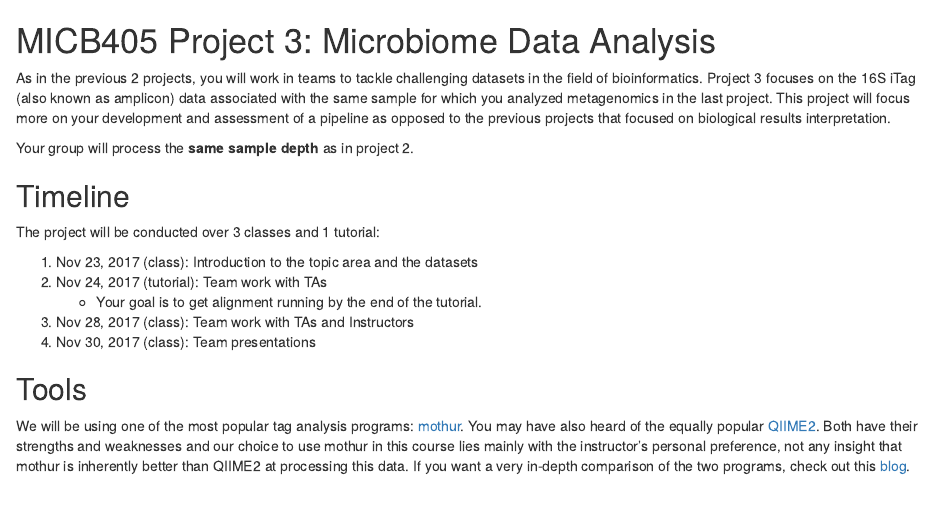
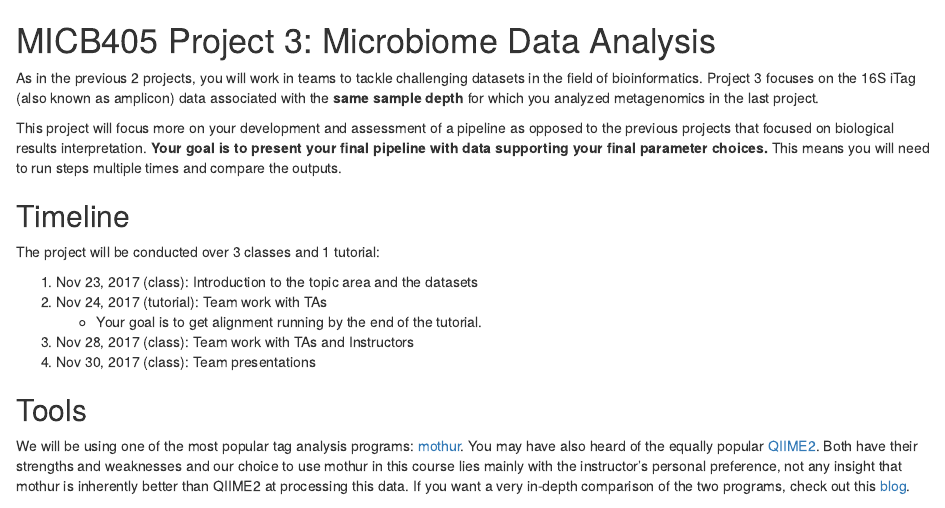
Before and after one commit to dy-lin/MICB405, an R Markdown document (Project3_instructions.Rmd): the page in a window 1100 px wide, from its top. Rendered offline with R 4.5, knitr and Pandoc, with nearby package versions.

Commit message:
Update instructions intro with project goal

```diff
--- a/Project3_instructions.Rmd
+++ b/Project3_instructions.Rmd
@@ -1,7 +1,7 @@
 # MICB405 Project 3: Microbiome Data Analysis
-As in the previous 2 projects, you will work in teams to tackle challenging datasets in the field of bioinformatics. Project 3 focuses on the 16S iTag (also known as amplicon) data associated with the same sample for which you analyzed metagenomics in the last project. This project will focus more on your development and assessment of a pipeline as opposed to the previous projects that focused on biological results interpretation.
+As in the previous 2 projects, you will work in teams to tackle challenging datasets in the field of bioinformatics. Project 3 focuses on the 16S iTag (also known as amplicon) data associated with the **same sample depth** for which you analyzed metagenomics in the last project.
 
-Your group will process the **same sample depth** as in project 2.
+This project will focus more on your development and assessment of a pipeline as opposed to the previous projects that focused on biological results interpretation. **Your goal is to present your final pipeline with data supporting your final parameter choices.** This means you will need to run steps multiple times and compare the outputs.
 
 ## Timeline
 The project will be conducted over 3 classes and 1 tutorial:
```
